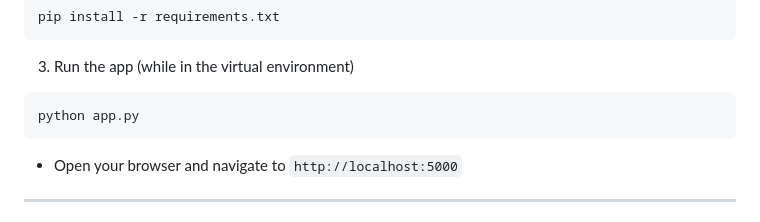
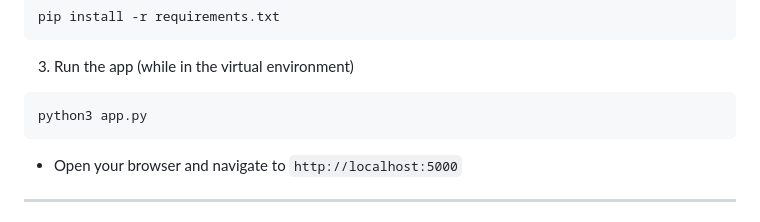
Before and after one commit to pouyaneth/RoastMe-SP1, a Markdown page: README.md, the part around the change. Rendered like a GitHub page.

````diff
--- a/README.md
+++ b/README.md
@@ -132,7 +132,7 @@ pip install -r requirements.txt
 
 3. Run the app (while in the virtual environment)
 ```bash
-python app.py
+python3 app.py
 ```
 * Open your browser and navigate to `http://localhost:5000`
 
````
